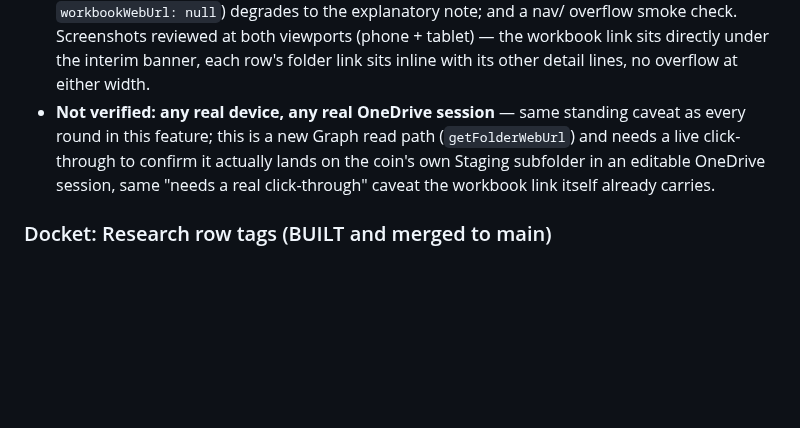
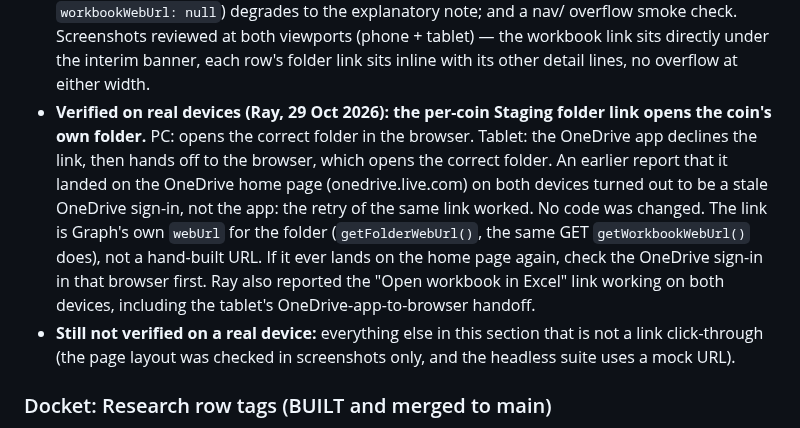
Before and after one commit to Salty224/coin-collection-app, a Markdown page: docs/ref/DOCKET_STAGING.md, the part around the change. GitHub-like rendering; blank space fills up the shorter version.

Commit message:
docs: Staging folder link verified on PC and tablet (Ray, 29 Oct 2026); earlier failures were a stale OneDrive sign-in
Docs only, no code.

Co-Authored-By: Claude Sonnet 5.5 <noreply@anthropic.com>
Claude-Session: https://claude.ai/code/session_01LrAE9NkZscW61ebiquECuu

```diff
--- a/docs/ref/DOCKET_STAGING.md
+++ b/docs/ref/DOCKET_STAGING.md
@@ -589,12 +589,21 @@ check its uploaded photos without hunting for it by hand).
   tablet) — the workbook link sits directly under the interim banner,
   each row's folder link sits inline with its other detail lines, no
   overflow at either width.
-- **Not verified: any real device, any real OneDrive session** — same
-  standing caveat as every round in this feature; this is a new Graph
-  read path (`getFolderWebUrl`) and needs a live click-through to confirm
-  it actually lands on the coin's own Staging subfolder in an editable
-  OneDrive session, same "needs a real click-through" caveat the workbook
-  link itself already carries.
+- **Verified on real devices (Ray, 29 Oct 2026): the per-coin Staging folder
+  link opens the coin's own folder.** PC: opens the correct folder in the
+  browser. Tablet: the OneDrive app declines the link, then hands off to the
+  browser, which opens the correct folder. An earlier report that it landed
+  on the OneDrive home page (onedrive.live.com) on both devices turned out
+  to be a stale OneDrive sign-in, not the app: the retry of the same link
+  worked. No code was changed. The link is Graph's own `webUrl` for the
+  folder (`getFolderWebUrl()`, the same GET `getWorkbookWebUrl()` does), not
+  a hand-built URL. If it ever lands on the home page again, check the
+  OneDrive sign-in in that browser first. Ray also reported the "Open
+  workbook in Excel" link working on both devices, including the tablet's
+  OneDrive-app-to-browser handoff.
+- **Still not verified on a real device:** everything else in this section
+  that is not a link click-through (the page layout was checked in
+  screenshots only, and the headless suite uses a mock URL).
 
 
 ### Docket: Research row tags (BUILT and merged to main)
```
